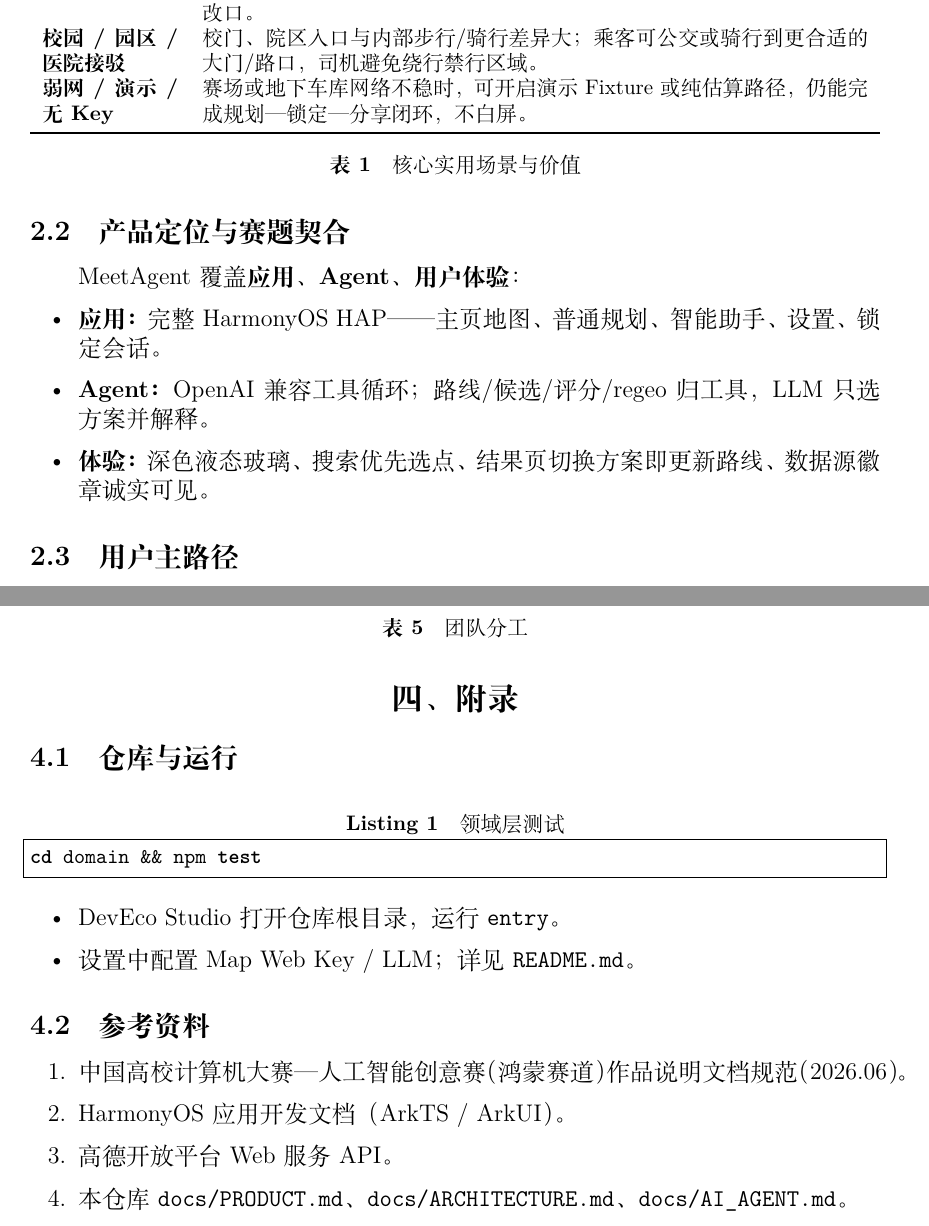
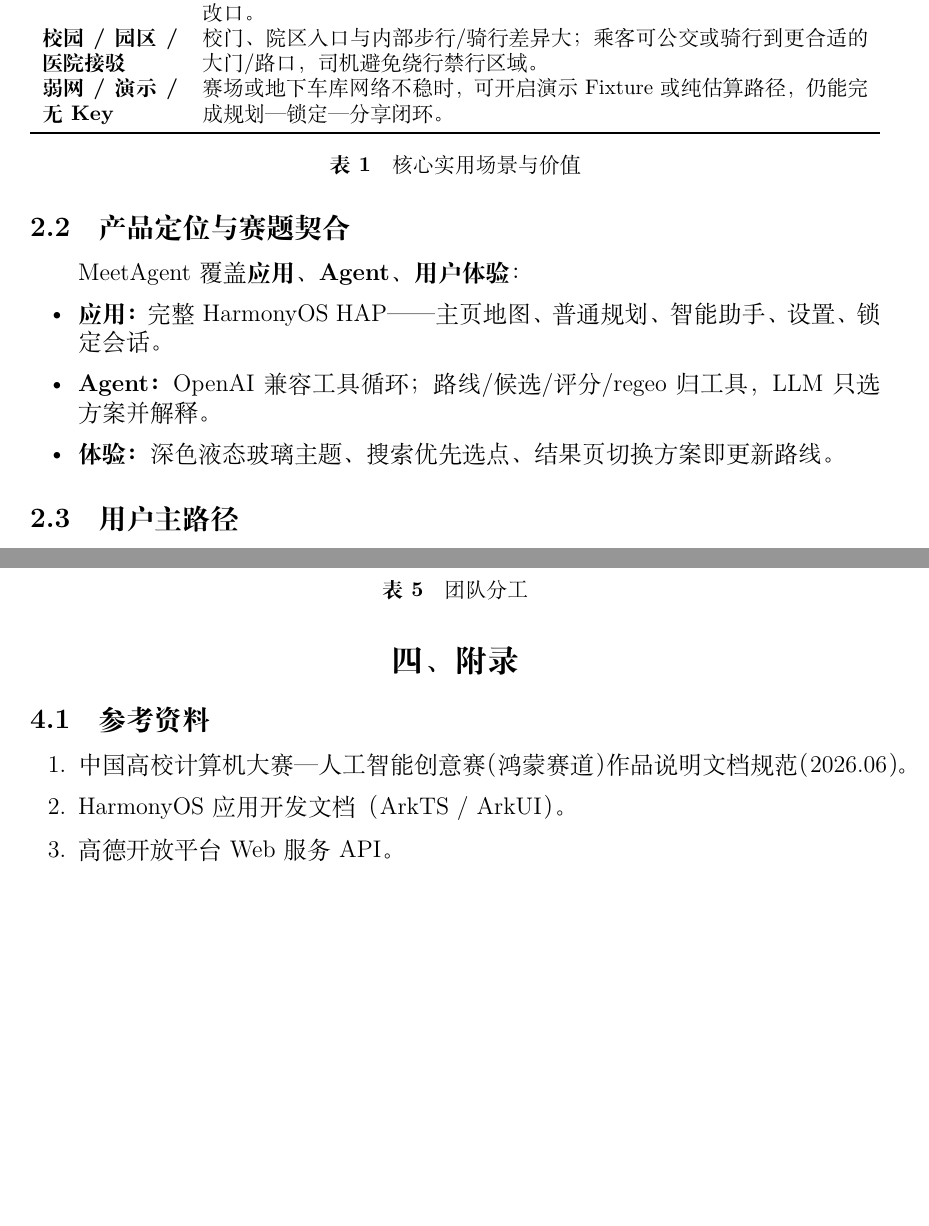
Before and after one commit to oraoraoraaa/meet-agent-harmony, a LaTeX document (resource/01-作品说明文档-MeetAgent会合助手.tex): two parts of pages 2 and 10 of 10 before the commit and two parts of pages 2 and 9 of 9 after it, joined at a grey line, cut so that both start at the same text, the shorter picture padded with empty space. Compiled offline with XeLaTeX.

Commit message:
docs: update demonstration doc and pdf

```diff
--- a/resource/01-作品说明文档-MeetAgent会合助手.tex
+++ b/resource/01-作品说明文档-MeetAgent会合助手.tex
@@ -91,7 +91,7 @@
 \definecolor{maSoft}{HTML}{EEF3FA}
 
 \newcommand{\WorkTitle}{MeetAgent · 会合助手}
-\newcommand{\TeamName}{MeetAgent 团队}
+\newcommand{\TeamName}{为了看Miku演唱会特前来拿奖金}
 \newcommand{\AuthorNames}{李祥熙}
 \newcommand{\ContestTrack}{人工智能创意赛（鸿蒙赛道）}
 \newcommand{\Slogan}{引擎算数智能体解释，一次锁定最优会合}
@@ -174,7 +174,7 @@ MeetAgent（会合助手）是一款 HarmonyOS 智能会合规划应用，面向
 乘客可公交或骑行到更合适的大门/路口，司机避免绕行禁行区域。 \\
 弱网 / 演示 / 无 Key &
 赛场或地下车库网络不稳时，可开启演示 Fixture 或纯估算路径，
-仍能完成规划—锁定—分享闭环，不白屏。 \\
+仍能完成规划—锁定—分享闭环。 \\
 \bottomrule
 \end{tabularx}
 \caption{核心实用场景与价值}
@@ -188,7 +188,7 @@ MeetAgent 覆盖\textbf{应用}、\textbf{Agent}、\textbf{用户体验}：
 \begin{itemize}
   \item \textbf{应用：}完整 HarmonyOS HAP——主页地图、普通规划、智能助手、设置、锁定会话。
   \item \textbf{Agent：}OpenAI 兼容工具循环；路线/候选/评分/regeo 归工具，LLM 只选方案并解释。
-  \item \textbf{体验：}深色液态玻璃、搜索优先选点、结果页切换方案即更新路线、数据源徽章诚实可见。
+  \item \textbf{体验：}深色液态玻璃主题、搜索优先选点、结果页切换方案即更新路线。
 \end{itemize}
 
 \subsection{用户主路径}
@@ -478,24 +478,12 @@ MeetAgent（会合助手）把这类问题收敛成出发前的一次联合规
 \section{附录}
 % =============================================================================
 
-\subsection{仓库与运行}
-
-\begin{lstlisting}[language=bash,caption={领域层测试}]
-cd domain && npm test
-\end{lstlisting}
-
-\begin{itemize}
-  \item DevEco Studio 打开仓库根目录，运行 \texttt{entry}。
-  \item 设置中配置 Map Web Key / LLM；详见 \texttt{README.md}。
-\end{itemize}
-
 \subsection{参考资料}
 
 \begin{enumerate}
   \item 中国高校计算机大赛—人工智能创意赛（鸿蒙赛道）作品说明文档规范（2026.06）。
   \item HarmonyOS 应用开发文档（ArkTS / ArkUI）。
   \item 高德开放平台 Web 服务 API。
-  \item 本仓库 \texttt{docs/PRODUCT.md}、\texttt{docs/ARCHITECTURE.md}、\texttt{docs/AI\_AGENT.md}。
 \end{enumerate}
 
 \end{document}
```
Also changed, not shown: 1 other file.
